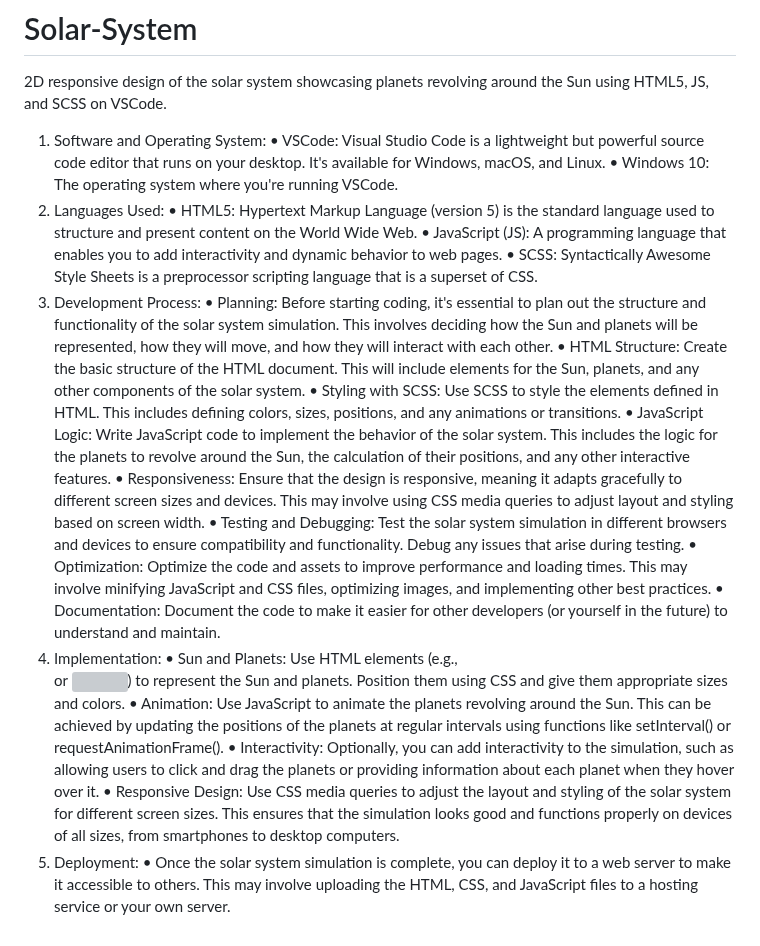
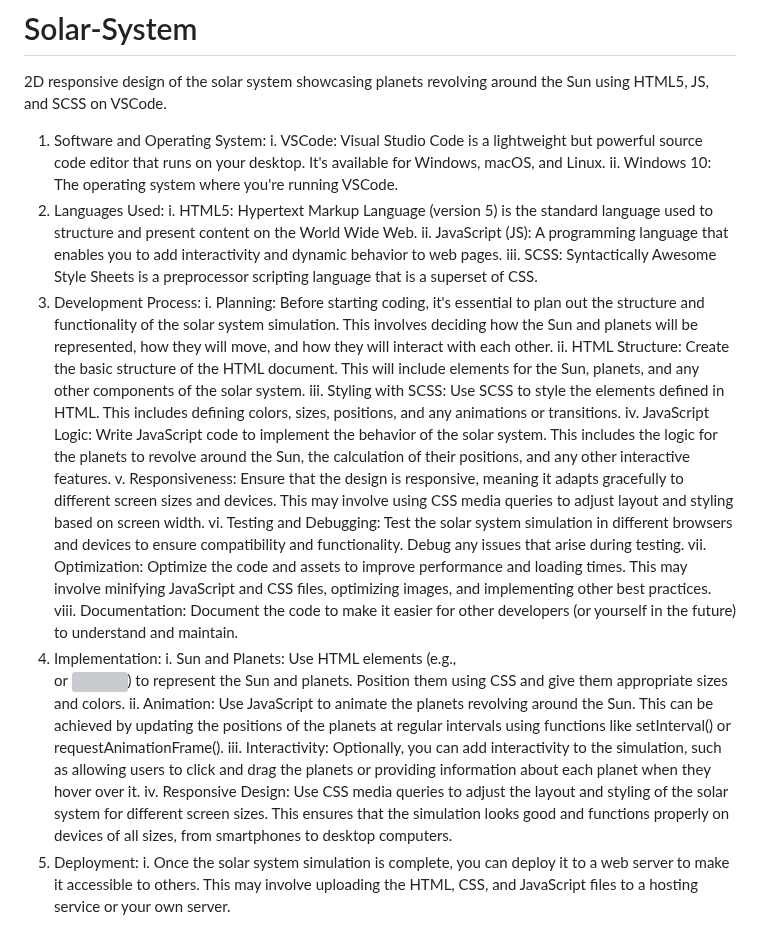
Before and after one commit to Cx3eno/Solar-System, a Markdown page: README.md, the part around the change. Rendered like a GitHub page; grey boxes are pictures that could not be loaded.

```diff
--- a/README.md
+++ b/README.md
@@ -1,25 +1,25 @@
 # Solar-System
 2D responsive design of the solar system showcasing planets revolving around the Sun using HTML5, JS, and SCSS on VSCode.
 1.	Software and Operating System:
-•	VSCode: Visual Studio Code is a lightweight but powerful source code editor that runs on your desktop. It's available for Windows, macOS, and Linux.
-•	Windows 10: The operating system where you're running VSCode.
+i.	VSCode: Visual Studio Code is a lightweight but powerful source code editor that runs on your desktop. It's available for Windows, macOS, and Linux.
+ii.	Windows 10: The operating system where you're running VSCode.
 2.	Languages Used:
-•	HTML5: Hypertext Markup Language (version 5) is the standard language used to structure and present content on the World Wide Web.
-•	JavaScript (JS): A programming language that enables you to add interactivity and dynamic behavior to web pages.
-•	SCSS: Syntactically Awesome Style Sheets is a preprocessor scripting language that is a superset of CSS.
+i.	HTML5: Hypertext Markup Language (version 5) is the standard language used to structure and present content on the World Wide Web.
+ii.	JavaScript (JS): A programming language that enables you to add interactivity and dynamic behavior to web pages.
+iii.	SCSS: Syntactically Awesome Style Sheets is a preprocessor scripting language that is a superset of CSS.
 3.	Development Process:
-•	Planning: Before starting coding, it's essential to plan out the structure and functionality of the solar system simulation. This involves deciding how the Sun and planets will be represented, how they will move, and how they will interact with each other.
-•	HTML Structure: Create the basic structure of the HTML document. This will include elements for the Sun, planets, and any other components of the solar system.
-•	Styling with SCSS: Use SCSS to style the elements defined in HTML. This includes defining colors, sizes, positions, and any animations or transitions.
-•	JavaScript Logic: Write JavaScript code to implement the behavior of the solar system. This includes the logic for the planets to revolve around the Sun, the calculation of their positions, and any other interactive features.
-•	Responsiveness: Ensure that the design is responsive, meaning it adapts gracefully to different screen sizes and devices. This may involve using CSS media queries to adjust layout and styling based on screen width.
-•	Testing and Debugging: Test the solar system simulation in different browsers and devices to ensure compatibility and functionality. Debug any issues that arise during testing.
-•	Optimization: Optimize the code and assets to improve performance and loading times. This may involve minifying JavaScript and CSS files, optimizing images, and implementing other best practices.
-•	Documentation: Document the code to make it easier for other developers (or yourself in the future) to understand and maintain.
+i.	Planning: Before starting coding, it's essential to plan out the structure and functionality of the solar system simulation. This involves deciding how the Sun and planets will be represented, how they will move, and how they will interact with each other.
+ii.	HTML Structure: Create the basic structure of the HTML document. This will include elements for the Sun, planets, and any other components of the solar system.
+iii.	Styling with SCSS: Use SCSS to style the elements defined in HTML. This includes defining colors, sizes, positions, and any animations or transitions.
+iv.	JavaScript Logic: Write JavaScript code to implement the behavior of the solar system. This includes the logic for the planets to revolve around the Sun, the calculation of their positions, and any other interactive features.
+v.	Responsiveness: Ensure that the design is responsive, meaning it adapts gracefully to different screen sizes and devices. This may involve using CSS media queries to adjust layout and styling based on screen width.
+vi.	Testing and Debugging: Test the solar system simulation in different browsers and devices to ensure compatibility and functionality. Debug any issues that arise during testing.
+vii.	Optimization: Optimize the code and assets to improve performance and loading times. This may involve minifying JavaScript and CSS files, optimizing images, and implementing other best practices.
+viii.	Documentation: Document the code to make it easier for other developers (or yourself in the future) to understand and maintain.
 4.	Implementation:
-•	Sun and Planets: Use HTML elements (e.g., <div> or <img>) to represent the Sun and planets. Position them using CSS and give them appropriate sizes and colors.
-•	Animation: Use JavaScript to animate the planets revolving around the Sun. This can be achieved by updating the positions of the planets at regular intervals using functions like setInterval() or requestAnimationFrame().
-•	Interactivity: Optionally, you can add interactivity to the simulation, such as allowing users to click and drag the planets or providing information about each planet when they hover over it.
-•	Responsive Design: Use CSS media queries to adjust the layout and styling of the solar system for different screen sizes. This ensures that the simulation looks good and functions properly on devices of all sizes, from smartphones to desktop computers.
+i.	Sun and Planets: Use HTML elements (e.g., <div> or <img>) to represent the Sun and planets. Position them using CSS and give them appropriate sizes and colors.
+ii.	Animation: Use JavaScript to animate the planets revolving around the Sun. This can be achieved by updating the positions of the planets at regular intervals using functions like setInterval() or requestAnimationFrame().
+iii.	Interactivity: Optionally, you can add interactivity to the simulation, such as allowing users to click and drag the planets or providing information about each planet when they hover over it.
+iv.	Responsive Design: Use CSS media queries to adjust the layout and styling of the solar system for different screen sizes. This ensures that the simulation looks good and functions properly on devices of all sizes, from smartphones to desktop computers.
 5.	Deployment:
-•	Once the solar system simulation is complete, you can deploy it to a web server to make it accessible to others. This may involve uploading the HTML, CSS, and JavaScript files to a hosting service or your own server.
+i.	Once the solar system simulation is complete, you can deploy it to a web server to make it accessible to others. This may involve uploading the HTML, CSS, and JavaScript files to a hosting service or your own server.
```
